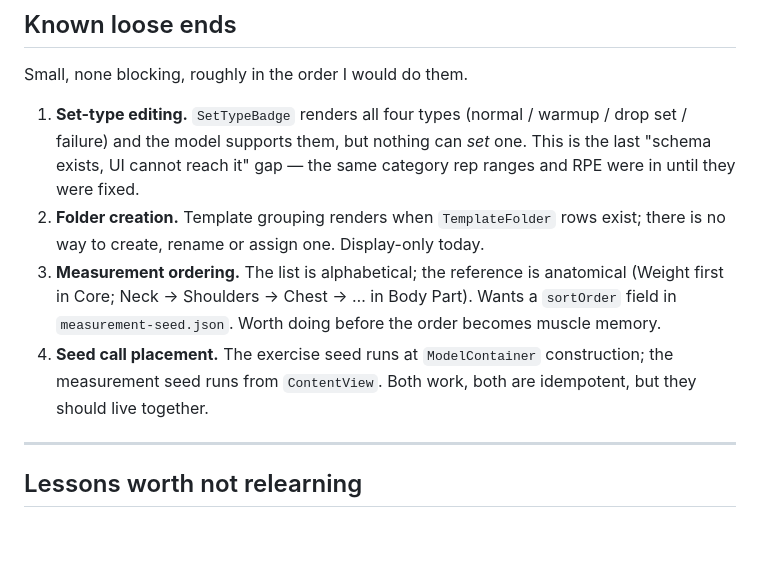
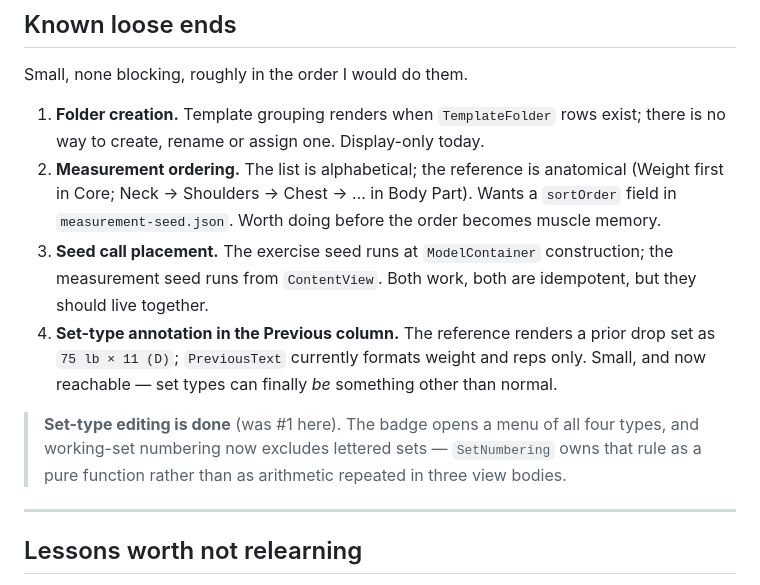
Before and after one commit to drakescifers-droid/mcp-strength-app, a Markdown page: docs/04-status.md, the part around the change. Rendered like a GitHub page; blank space fills up the shorter version.

Commit message:
Update status: set-type editing done, new loose end
Removes set-type editing from the loose-end list -- it shipped in 1de2496 --
and records what replaced it.

Adds the Previous-column set-type annotation as a new loose end. The reference
renders a prior drop set as "75 lb x 11 (D)" and PreviousText formats weight
and reps only. It was not worth listing before, because no set could be
anything but normal; it becomes reachable the moment set types are editable.

This file is the one document expected to go stale, so it only stays useful if
shipping something is also the moment its entry is removed.

Co-Authored-By: Claude Opus 5 <noreply@anthropic.com>

```diff
--- a/docs/04-status.md
+++ b/docs/04-status.md
@@ -63,17 +63,20 @@ These are not oversights. Each was cut with a reason, and the reason is the poin
 
 Small, none blocking, roughly in the order I would do them.
 
-1. **Set-type editing.** `SetTypeBadge` renders all four types (normal / warmup / drop set /
-   failure) and the model supports them, but nothing can *set* one. This is the last
-   "schema exists, UI cannot reach it" gap — the same category rep ranges and RPE were in until
-   they were fixed.
-2. **Folder creation.** Template grouping renders when `TemplateFolder` rows exist; there is no way
+1. **Folder creation.** Template grouping renders when `TemplateFolder` rows exist; there is no way
    to create, rename or assign one. Display-only today.
-3. **Measurement ordering.** The list is alphabetical; the reference is anatomical (Weight first in
+2. **Measurement ordering.** The list is alphabetical; the reference is anatomical (Weight first in
    Core; Neck → Shoulders → Chest → … in Body Part). Wants a `sortOrder` field in
    `measurement-seed.json`. Worth doing before the order becomes muscle memory.
-4. **Seed call placement.** The exercise seed runs at `ModelContainer` construction; the measurement
+3. **Seed call placement.** The exercise seed runs at `ModelContainer` construction; the measurement
    seed runs from `ContentView`. Both work, both are idempotent, but they should live together.
+4. **Set-type annotation in the Previous column.** The reference renders a prior drop set as
+   `75 lb × 11 (D)`; `PreviousText` currently formats weight and reps only. Small, and now
+   reachable — set types can finally *be* something other than normal.
+
+> **Set-type editing is done** (was #1 here). The badge opens a menu of all four types, and
+> working-set numbering now excludes lettered sets — `SetNumbering` owns that rule as a pure
+> function rather than as arithmetic repeated in three view bodies.
 
 ---
 
```
